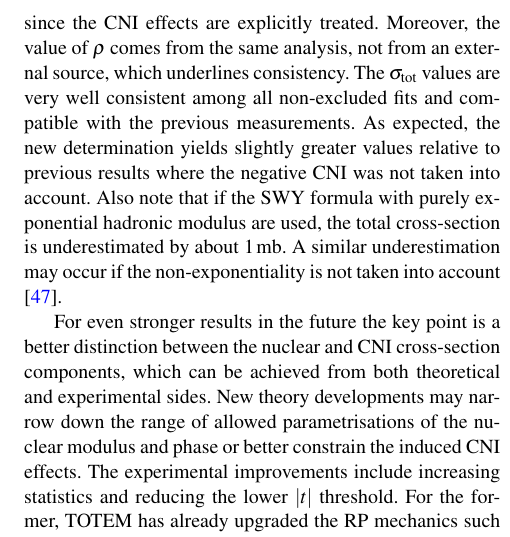
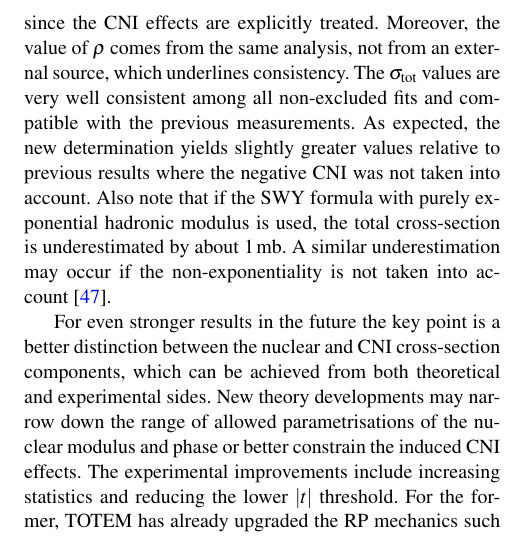
Before and after one commit to jan-kaspar/publications, a LaTeX paper (2013/1km paper/elastic_1km_epjc.tex, which reads 2013/1km paper/conclusions.tex): part of one column of page 21 of 22, cut so that both start at the same text. Compiled offline with pdfLaTeX.

Commit message:
per aspera ad astra
git-svn-id: svn+ssh://svn.cern.ch/reps/totem/trunk/user/jkaspar/publications@12714 4525493e-7705-40b1-a816-d608a930855b

```diff
--- a/2013/1km paper/conclusions.tex
+++ b/2013/1km paper/conclusions.tex
@@ -15,6 +15,6 @@ The $\rho$ parameter was for the first time at LHC extracted via the Coulomb-nuc
 \rho = 0.12 \pm 0.03\ .
 \end{equation}
 
-The new total cross-section determination is conceptually more accurate than in all previous LHC publications since the CNI effects are explicitly treated. Moreover, the value of $\rho$ comes from the same analysis, not from an external source, which underlines consistency. The $\sigma_{\rm tot}$ values are very well consistent among all non-excluded fits and compatible with the previous measurements. As expected, the new determination yields slightly greater values relative to previous results where the negative CNI was not taken into account. Also note that if the SWY formula with purely exponential hadronic modulus are used, the total cross-section is underestimated by about $1\un{mb}$. A similar underestimation may occur if the non-exponentiality is not taken into account \cite{block16}.
+The new total cross-section determination is conceptually more accurate than in all previous LHC publications since the CNI effects are explicitly treated. Moreover, the value of $\rho$ comes from the same analysis, not from an external source, which underlines consistency. The $\sigma_{\rm tot}$ values are very well consistent among all non-excluded fits and compatible with the previous measurements. As expected, the new determination yields slightly greater values relative to previous results where the negative CNI was not taken into account. Also note that if the SWY formula with purely exponential hadronic modulus is used, the total cross-section is underestimated by about $1\un{mb}$. A similar underestimation may occur if the non-exponentiality is not taken into account~\cite{block16}.
 
 For even stronger results in the future the key point is a better distinction between the nuclear and CNI cross-section components, which can be achieved from both theoretical and experimental sides. New theory developments may narrow down the range of allowed parametrisations of the nuclear modulus and phase or better constrain the induced CNI effects. The experimental improvements include increasing statistics and reducing the lower $|t|$ threshold. For the former, TOTEM has already upgraded the RP mechanics such that both vertical pots can be simultaneously placed very close to the beam. For the latter, TOTEM foresees an optics with extremely high $\beta^* \approx 2500\un{m}$ which would allow to reach the CNI region even at Run II energies. Moreover, recent experience with the $\beta^* = 90\un{m}$ optics at $\sqrt s = 13\un{TeV}$ shows that very low beam emittances can be achieved, thus possibly further reducing the RP distance from the beam.
```
